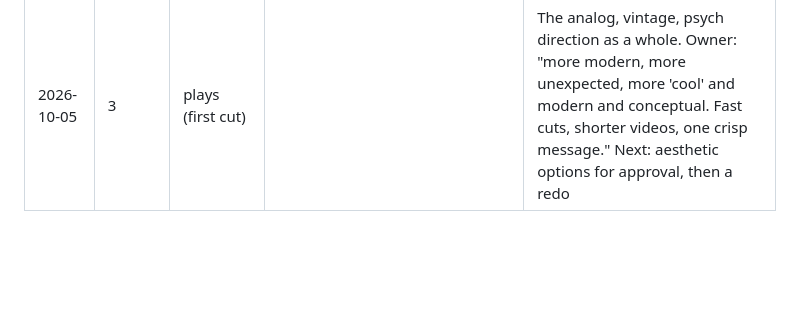
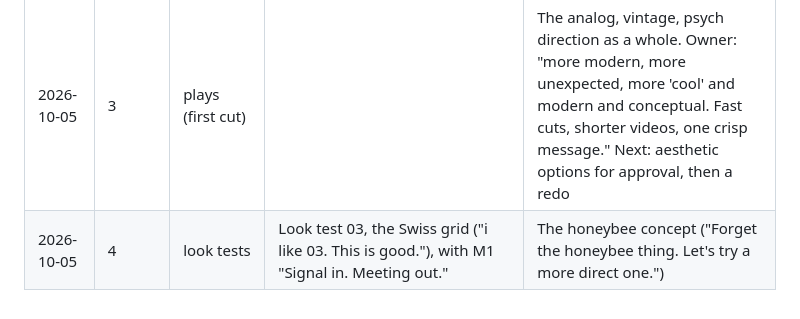
Before and after one commit to freudianflips/breakout-launch-videos, a Markdown page: docs/breakout-style.md, the part around the change. Drawn GitHub-style; blank space fills up the shorter version.

```diff
--- a/docs/breakout-style.md
+++ b/docs/breakout-style.md
@@ -32,3 +32,4 @@ The look of Breakout's launch films, decided one round at a time. Change 1 varia
 | 2026-10-05 | 1 | attention | Awaiting the owner's verdict. Changed: logo and colours taken from the app ("break" `#1C1778`, "out" `#4E46DC`); real screens with customer data blurred, replacing round 0's placeholders | |
 | 2026-10-05 | 2 | attention | Awaiting the owner's verdict. Changed: the homepage's type system (New Kansas or Fraunces headlines, italic key words, Manrope), the hero's violet mesh on dark scenes, the site's palette, and "Pageview to *pipeline.*" on the end card | |
 | 2026-10-05 | 3 | plays (first cut) | | The analog, vintage, psych direction as a whole. Owner: "more modern, more unexpected, more 'cool' and modern and conceptual. Fast cuts, shorter videos, one crisp message." Next: aesthetic options for approval, then a redo |
+| 2026-10-05 | 4 | look tests | Look test 03, the Swiss grid ("i like 03. This is good."), with M1 "Signal in. Meeting out." | The honeybee concept ("Forget the honeybee thing. Let's try a more direct one.") |
```
Also changed, not shown: film/STORYLINE-signal.md (added, +37 -0 lines).
